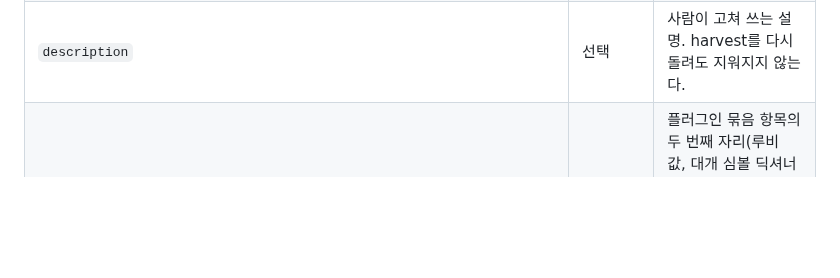
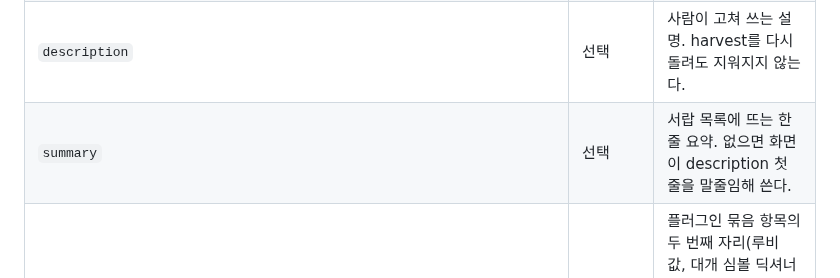
Before and after one commit to durumiii/essentials-modkit, a Markdown page: SPEC.md, the part around the change. GitHub-like rendering; blank space fills up the shorter version.

Commit message:
docs: SPEC 카드 필드에 summary

```diff
--- a/SPEC.md
+++ b/SPEC.md
@@ -40,6 +40,7 @@
 | `game` | 선택, 강력 권장 | 이 모드가 매인 게임 제목. 비어 있으면 게임 귀속 검사(3절)를 건너뛴다. |
 | `assets` | 선택 | `[{file, install_to, replaces_crc?}, ...]`. `scripts`가 비어 있으면 이 필드가 실질적으로 필수다 — 스크립트도 에셋도 없는 모드는 아무것도 설치하지 않는다. |
 | `description` | 선택 | 사람이 고쳐 쓰는 설명. harvest를 다시 돌려도 지워지지 않는다. |
+| `summary` | 선택 | 서랍 목록에 뜨는 한 줄 요약. 없으면 화면이 description 첫 줄을 말줄임해 쓴다. |
 | `meta` | 선택 | 플러그인 묶음 항목의 두 번째 자리(루비 값, 대개 심볼 딕셔너리). harvest가 그대로 옮겨 적고, 얹을 때 다시 루비 값으로 되돌린다(`_plain`/`_ruby`). |
 | `expects` | 선택 | `{섹션 제목: 원문 md5}`. **주입형에서만** 검사된다(3절). |
 | `touches` | 선택(제작자 선언) | `{"methods": [...], "files": [...]}`. harvest가 초안을 자동으로 채운다(아래). |
```
